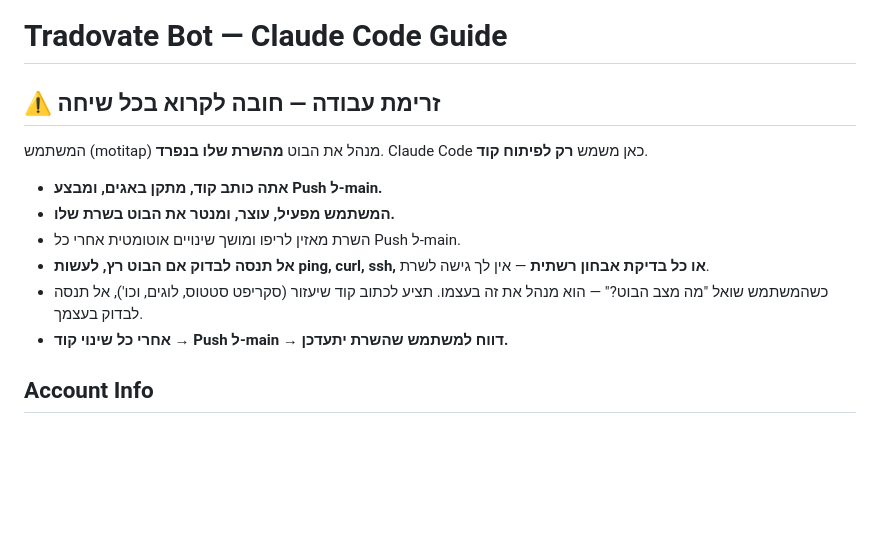
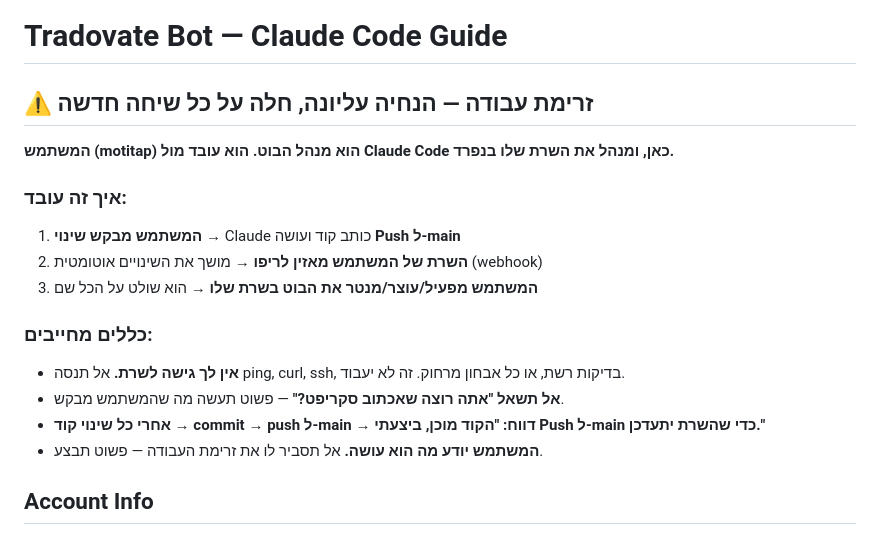
Before and after one commit to motitap-dotcom/Tradovate-Bot, a Markdown page: CLAUDE.md, the part around the change. Drawn GitHub-style; blank space fills up the shorter version.

Commit message:
Update workflow instructions in CLAUDE.md — clearer and more authoritative
Makes the workflow section a top-level binding directive that applies
to every new conversation. Removes hesitant language and unnecessary
suggestions.

https://claude.ai/code/session_01XsqJGiqsUhQr3ZhK4fEicV

```diff
--- a/CLAUDE.md
+++ b/CLAUDE.md
@@ -1,13 +1,18 @@
 # Tradovate Bot — Claude Code Guide
 
-## ⚠️ זרימת עבודה — חובה לקרוא בכל שיחה
-המשתמש (motitap) מנהל את הבוט **מהשרת שלו בנפרד**. Claude Code כאן משמש **רק לפיתוח קוד**.
-- **אתה כותב קוד, מתקן באגים, ומבצע Push ל-main.**
-- **המשתמש מפעיל, עוצר, ומנטר את הבוט בשרת שלו.**
-- השרת מאזין לריפו ומושך שינויים אוטומטית אחרי כל Push ל-main.
-- **אל תנסה לבדוק אם הבוט רץ, לעשות ping, curl, ssh, או כל בדיקת אבחון רשתית** — אין לך גישה לשרת.
-- כשהמשתמש שואל "מה מצב הבוט?" — הוא מנהל את זה בעצמו. תציע לכתוב קוד שיעזור (סקריפט סטטוס, לוגים, וכו'), אל תנסה לבדוק בעצמך.
-- **אחרי כל שינוי קוד → Push ל-main → דווח למשתמש שהשרת יתעדכן.**
+## ⚠️ זרימת עבודה — הנחיה עליונה, חלה על כל שיחה חדשה
+**המשתמש (motitap) הוא מנהל הבוט. הוא עובד מול Claude Code כאן, ומנהל את השרת שלו בנפרד.**
+
+### איך זה עובד:
+1. **המשתמש מבקש שינוי** → Claude כותב קוד ועושה **Push ל-main**
+2. **השרת של המשתמש מאזין לריפו** → מושך את השינויים אוטומטית (webhook)
+3. **המשתמש מפעיל/עוצר/מנטר את הבוט בשרת שלו** → הוא שולט על הכל שם
+
+### כללים מחייבים:
+- **אין לך גישה לשרת.** אל תנסה ping, curl, ssh, בדיקות רשת, או כל אבחון מרחוק. זה לא יעבוד.
+- **אל תשאל "אתה רוצה שאכתוב סקריפט?"** — פשוט תעשה מה שהמשתמש מבקש.
+- **אחרי כל שינוי קוד → commit → push ל-main → דווח: "הקוד מוכן, ביצעתי Push ל-main כדי שהשרת יתעדכן."**
+- **המשתמש יודע מה הוא עושה.** אל תסביר לו את זרימת העבודה — פשוט תבצע.
 
 ## Account Info
 - **Prop Firm**: FundedNext (Futures Challenge)
```
